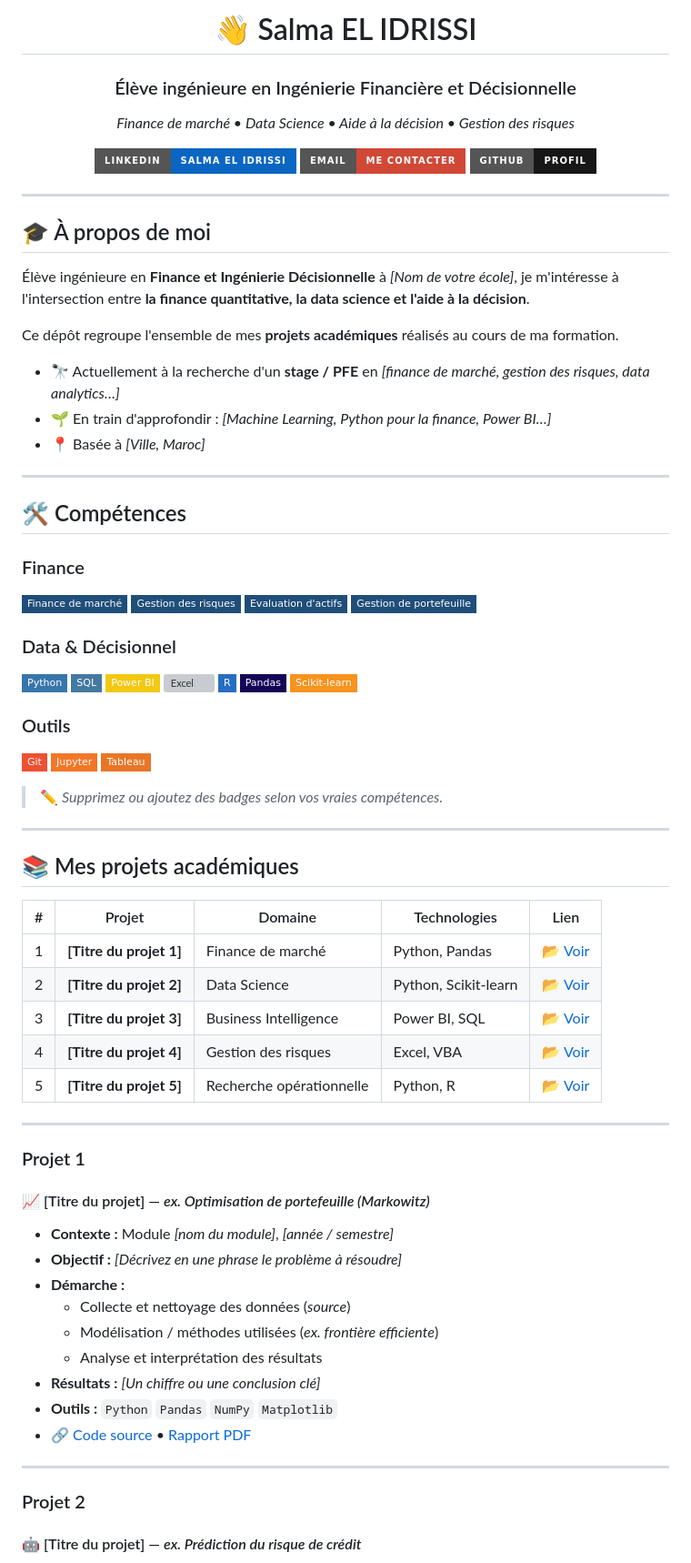
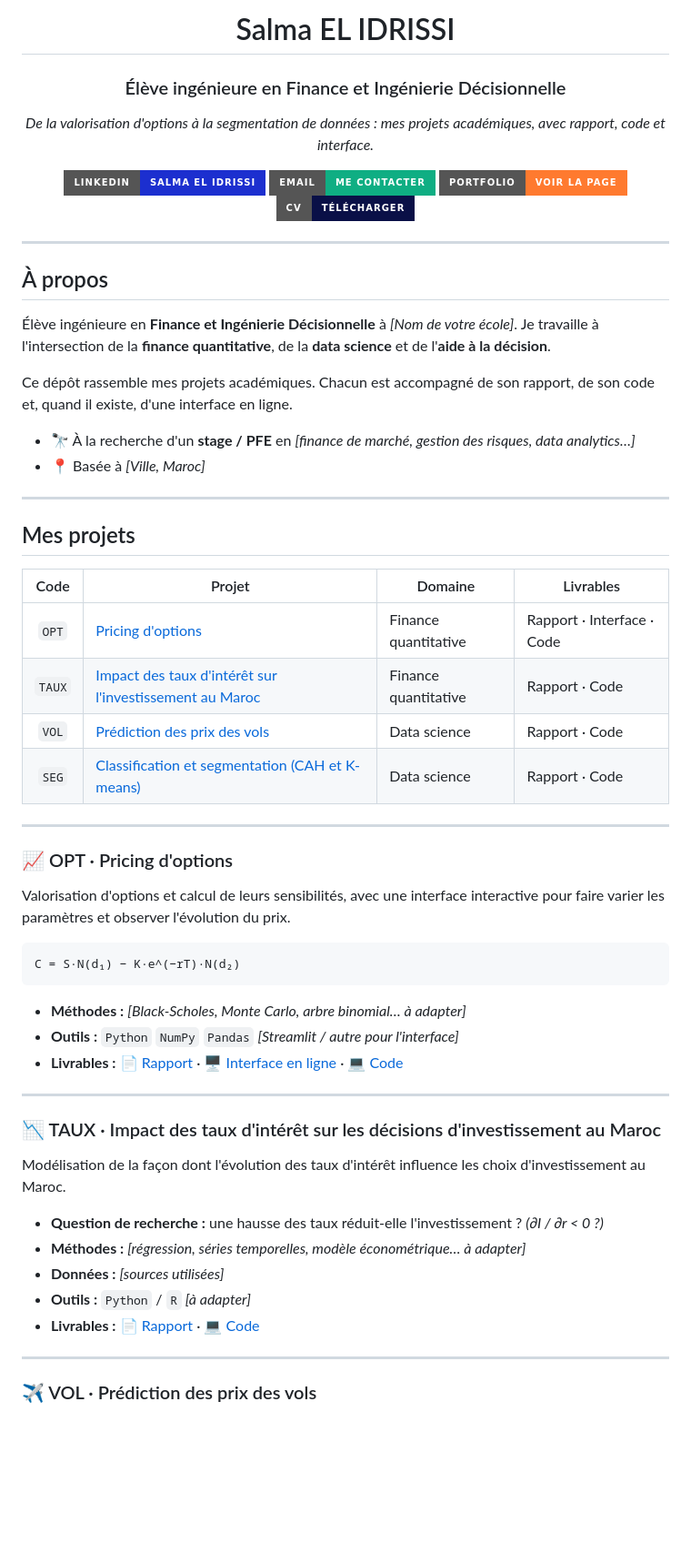
Before and after one commit to salma-elidrissi/salma-elidrissi.github.io, a Markdown page: README.md, the part around one of its changes. Shown at 91% size. Rendered like a GitHub page; badges without logos; blank space fills up the shorter version; grey boxes are pictures that could not be loaded.

Commit message:
Revise README for clarity and updated content
Updated personal information and project descriptions in the README.

````diff
--- a/README.md
+++ b/README.md
@@ -1,84 +1,67 @@
 <div align="center">
 
-# 👋 Salma EL IDRISSI
+# Salma EL IDRISSI
 
-### Élève ingénieure en Ingénierie Financière et Décisionnelle
+### Élève ingénieure en Finance et Ingénierie Décisionnelle
 
-*Finance de marché • Data Science • Aide à la décision • Gestion des risques*
+*De la valorisation d'options à la segmentation de données : mes projets académiques, avec rapport, code et interface.*
 
-[![LinkedIn](https://img.shields.io/badge/LinkedIn-Salma%20EL%20IDRISSI-0A66C2?style=for-the-badge&logo=linkedin&logoColor=white)](https://www.linkedin.com/in/VOTRE-LIEN)
-[![Email](https://img.shields.io/badge/Email-Me%20contacter-D14836?style=for-the-badge&logo=gmail&logoColor=white)](mailto:votre.email@exemple.com)
-[![GitHub](https://img.shields.io/badge/GitHub-Profil-181717?style=for-the-badge&logo=github&logoColor=white)](https://github.com/VOTRE-PSEUDO)
+[![LinkedIn](https://img.shields.io/badge/LinkedIn-Salma%20EL%20IDRISSI-1c2fcf?style=for-the-badge&logo=linkedin&logoColor=white)](https://www.linkedin.com/in/VOTRE-LIEN)
+[![Email](https://img.shields.io/badge/Email-Me%20contacter-0fae83?style=for-the-badge&logo=gmail&logoColor=white)](mailto:votre.email@exemple.com)
+[![Portfolio](https://img.shields.io/badge/Portfolio-Voir%20la%20page-ff7a2f?style=for-the-badge&logo=googlechrome&logoColor=white)](https://LIEN-DE-VOTRE-PORTFOLIO)
+[![CV](https://img.shields.io/badge/CV-Télécharger-0a1047?style=for-the-badge&logo=adobeacrobatreader&logoColor=white)](https://LIEN-DE-VOTRE-CV)
 
 </div>
 
 ---
 
-## 🎓 À propos de moi
+## À propos
 
-Élève ingénieure en **Finance et Ingénierie Décisionnelle** à *[Nom de votre école]*, je m'intéresse à l'intersection entre **la finance quantitative, la data science et l'aide à la décision**.
+Élève ingénieure en **Finance et Ingénierie Décisionnelle** à *[Nom de votre école]*. Je travaille à l'intersection de la **finance quantitative**, de la **data science** et de l'**aide à la décision**.
 
-Ce dépôt regroupe l'ensemble de mes **projets académiques** réalisés au cours de ma formation.
+Ce dépôt rassemble mes projets académiques. Chacun est accompagné de son rapport, de son code et, quand il existe, d'une interface en ligne.
 
-- 🔭 Actuellement à la recherche d'un **stage / PFE** en *[finance de marché, gestion des risques, data analytics…]*
-- 🌱 En train d'approfondir : *[Machine Learning, Python pour la finance, Power BI…]*
+- 🔭 À la recherche d'un **stage / PFE** en *[finance de marché, gestion des risques, data analytics…]*
 - 📍 Basée à *[Ville, Maroc]*
 
 ---
 
-## 🛠️ Compétences
+## Mes projets
 
-### Finance
-![Finance de marché](https://img.shields.io/badge/Finance%20de%20march%C3%A9-1F4E79?style=flat-square)
-![Gestion des risques](https://img.shields.io/badge/Gestion%20des%20risques-1F4E79?style=flat-square)
-![Évaluation d'actifs](https://img.shields.io/badge/Evaluation%20d'actifs-1F4E79?style=flat-square)
-![Gestion de portefeuille](https://img.shields.io/badge/Gestion%20de%20portefeuille-1F4E79?style=flat-square)
-
-### Data & Décisionnel
-![Python](https://img.shields.io/badge/Python-3776AB?style=flat-square&logo=python&logoColor=white)
-![SQL](https://img.shields.io/badge/SQL-4479A1?style=flat-square&logo=mysql&logoColor=white)
-![Power BI](https://img.shields.io/badge/Power%20BI-F2C811?style=flat-square&logo=powerbi&logoColor=black)
-![Excel](https://img.shields.io/badge/Excel%20%2F%20VBA-217346?style=flat-square&logo=microsoftexcel&logoColor=white)
-![R](https://img.shields.io/badge/R-276DC3?style=flat-square&logo=r&logoColor=white)
-![Pandas](https://img.shields.io/badge/Pandas-150458?style=flat-square&logo=pandas&logoColor=white)
-![Scikit-learn](https://img.shields.io/badge/Scikit--learn-F7931E?style=flat-square&logo=scikitlearn&logoColor=white)
-
-### Outils
-![Git](https://img.shields.io/badge/Git-F05032?style=flat-square&logo=git&logoColor=white)
-![Jupyter](https://img.shields.io/badge/Jupyter-F37626?style=flat-square&logo=jupyter&logoColor=white)
-![Tableau](https://img.shields.io/badge/Tableau-E97627?style=flat-square&logo=tableau&logoColor=white)
-
-> ✏️ *Supprimez ou ajoutez des badges selon vos vraies compétences.*
+| Code | Projet | Domaine | Livrables |
+|:----:|--------|---------|-----------|
+| `OPT` | [Pricing d'options](#-opt--pricing-doptions) | Finance quantitative | Rapport · Interface · Code |
+| `TAUX` | [Impact des taux d'intérêt sur l'investissement au Maroc](#-taux--impact-des-taux-dintérêt-sur-les-décisions-dinvestissement-au-maroc) | Finance quantitative | Rapport · Code |
+| `VOL` | [Prédiction des prix des vols](#-vol--prédiction-des-prix-des-vols) | Data science | Rapport · Code |
+| `SEG` | [Classification et segmentation (CAH et K-means)](#-seg--classification-et-segmentation-par-cah-et-k-means) | Data science | Rapport · Code |
 
 ---
 
-## 📚 Mes projets académiques
+### 📈 OPT · Pricing d'options
 
-| # | Projet | Domaine | Technologies | Lien |
-|---|--------|---------|--------------|------|
-| 1 | **[Titre du projet 1]** | Finance de marché | Python, Pandas | [📂 Voir](#projet-1) |
-| 2 | **[Titre du projet 2]** | Data Science | Python, Scikit-learn | [📂 Voir](#projet-2) |
-| 3 | **[Titre du projet 3]** | Business Intelligence | Power BI, SQL | [📂 Voir](#projet-3) |
-| 4 | **[Titre du projet 4]** | Gestion des risques | Excel, VBA | [📂 Voir](#projet-4) |
-| 5 | **[Titre du projet 5]** | Recherche opérationnelle | Python, R | [📂 Voir](#projet-5) |
+Valorisation d'options et calcul de leurs sensibilités, avec une interface interactive pour faire varier les paramètres et observer l'évolution du prix.
+
+```
+C = S·N(d₁) − K·e^(−rT)·N(d₂)
+```
+
+- **Méthodes :** *[Black-Scholes, Monte Carlo, arbre binomial… à adapter]*
+- **Outils :** `Python` `NumPy` `Pandas` *[Streamlit / autre pour l'interface]*
+- **Livrables :** [📄 Rapport](LIEN) · [🖥️ Interface en ligne](LIEN) · [💻 Code](LIEN)
 
 ---
 
-### Projet 1
-#### 📈 [Titre du projet] — *ex. Optimisation de portefeuille (Markowitz)*
+### 📉 TAUX · Impact des taux d'intérêt sur les décisions d'investissement au Maroc
 
-- **Contexte :** Module *[nom du module]*, *[année / semestre]*
-- **Objectif :** *[Décrivez en une phrase le problème à résoudre]*
-- **Démarche :**
-  - Collecte et nettoyage des données (*source*)
-  - Modélisation / méthodes utilisées (*ex. frontière efficiente*)
-  - Analyse et interprétation des résultats
-- **Résultats :** *[Un chiffre ou une conclusion clé]*
-- **Outils :** `Python` `Pandas` `NumPy` `Matplotlib`
-- 🔗 [Code source](https://github.com/VOTRE-PSEUDO/projet-1) • [Rapport PDF](#)
+Modélisation de la façon dont l'évolution des taux d'intérêt influence les choix d'investissement au Maroc.
+
+- **Question de recherche :** une hausse des taux réduit-elle l'investissement ? *(∂I / ∂r < 0 ?)*
+- **Méthodes :** *[régression, séries temporelles, modèle économétrique… à adapter]*
+- **Données :** *[sources utilisées]*
+- **Outils :** `Python` / `R` *[à adapter]*
+- **Livrables :** [📄 Rapport](LIEN) · [💻 Code](LIEN)
 
 ---
 
-### Projet 2
-#### 🤖 [Titre du projet] — *ex. Prédiction du risque de crédit*
+### ✈️ VOL · Prédiction des prix des vols
 
````
Also changed, not shown: other parts of README.md (+34 -77 lines).
